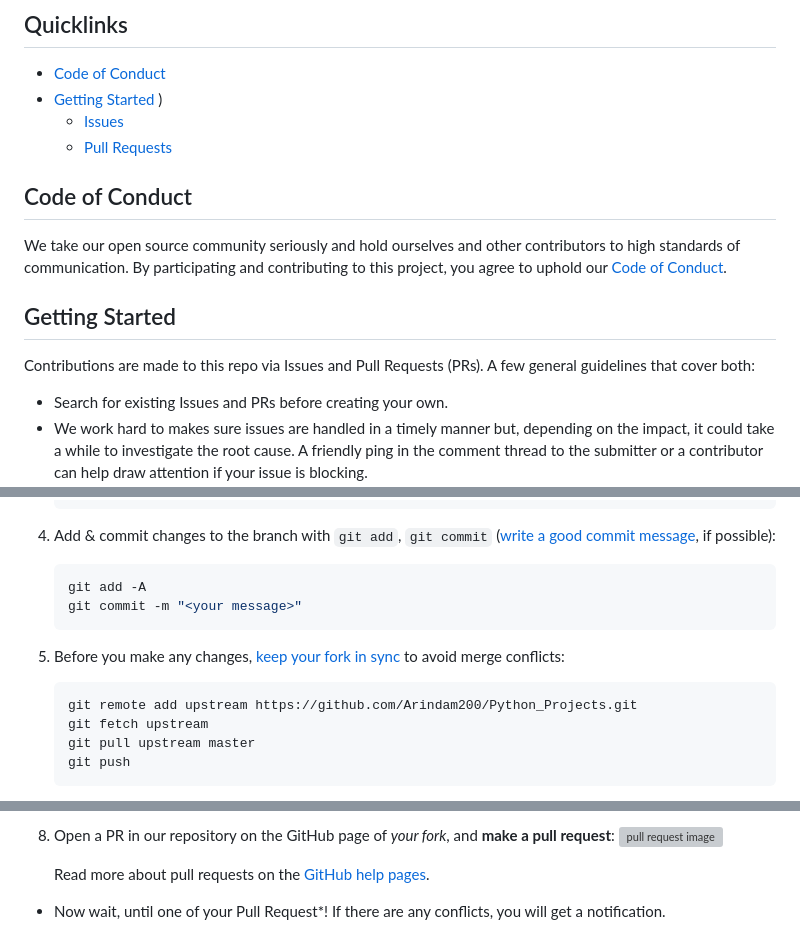
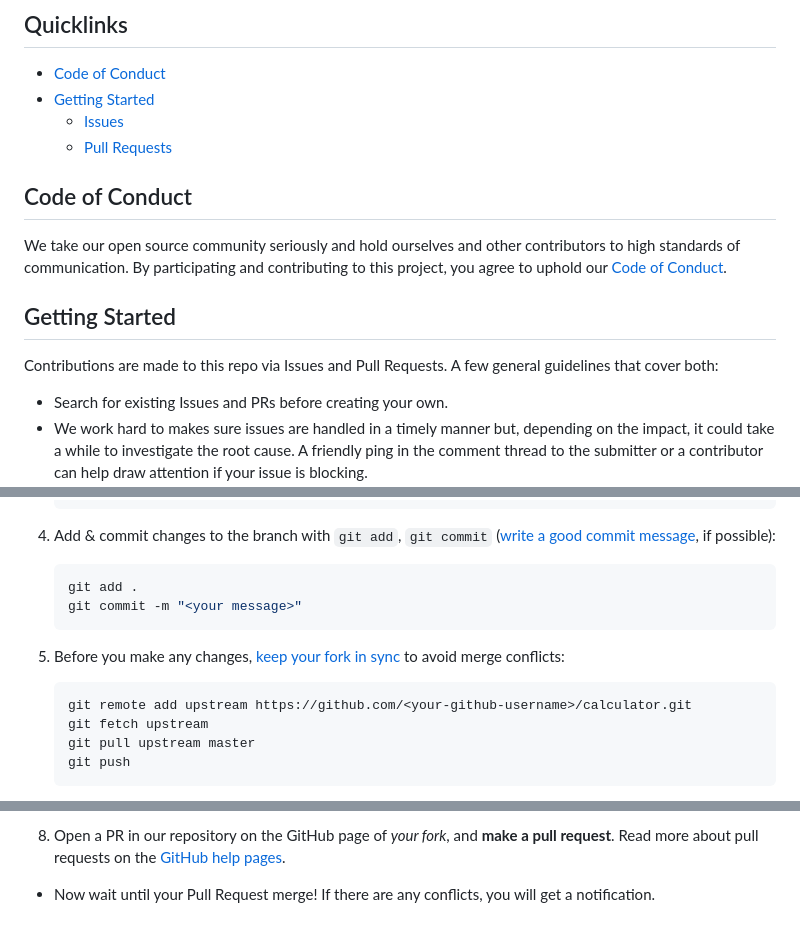
Before and after one commit to DhanushNehru/calculator, a Markdown page: CONTRIBUTING.md, 3 parts joined by grey strips. GitHub-like rendering; grey boxes are pictures that could not be loaded.

````diff
--- a/CONTRIBUTING.md
+++ b/CONTRIBUTING.md
@@ -8,7 +8,6 @@ Reading and following these guidelines will help us make the contribution proces
 
 * [Code of Conduct](https://github.com/DhanushNehru/calculator/blob/master/CODE-OF-CONDUCT.md)
 * [Getting Started](https://towardsdatascience.com/getting-started-with-git-and-github-6fcd0f2d4ac6)
-)
     * [Issues](https://github.com/DhanushNehru/calculator/issues)
     * [Pull Requests](https://github.com/DhanushNehru/calculator/pulls)
 
@@ -18,7 +17,7 @@ We take our open source community seriously and hold ourselves and other contrib
 
 ## Getting Started
 
-Contributions are made to this repo via Issues and Pull Requests (PRs). A few general guidelines that cover both:
+Contributions are made to this repo via Issues and Pull Requests. A few general guidelines that cover both:
 
 - Search for existing Issues and PRs before creating your own.
 - We work hard to makes sure issues are handled in a timely manner but, depending on the impact, it could take a while to investigate the root cause. A friendly ping in the comment thread to the submitter or a contributor can help draw attention if your issue is blocking.
@@ -61,13 +60,13 @@ In general, we follow the ["fork-and-pull" Git workflow](https://github.com/susa
 4. Add & commit changes to the branch with `git add`, `git commit` ([write a good commit message](https://chris.beams.io/posts/git-commit/), if possible):
 
     ```bash
-    git add -A
+    git add .
     git commit -m "<your message>"
     ```
 5.  Before you make any changes, [keep your fork in sync](https://www.freecodecamp.org/news/how-to-sync-your-fork-with-the-original-git-repository/) to avoid merge conflicts:
 
     ```bash
-    git remote add upstream https://github.com/Arindam200/Python_Projects.git
+    git remote add upstream https://github.com/<your-github-username>/calculator.git
     git fetch upstream
     git pull upstream master
     git push
@@ -81,6 +80,3 @@ In general, we follow the ["fork-and-pull" Git workflow](https://github.com/susa
     ```
-8. Open a PR in our repository on the GitHub page of _your fork_, and **make a pull request**:
-    ![pull request image](https://docs.github.com/assets/cb-26223/images/help/pull_requests/pullrequest-send.png)
-
-    Read more about pull requests on the [GitHub help pages](https://help.github.com/en/github/collaborating-with-issues-and-pull-requests/creating-a-pull-request).
-- Now wait, until one of  your Pull Request*! If there are any conflicts, you will get a notification.
+8. Open a PR in our repository on the GitHub page of _your fork_, and **make a pull request**. Read more about pull requests on the [GitHub help pages](https://docs.github.com/en/pull-requests/collaborating-with-pull-requests/proposing-changes-to-your-work-with-pull-requests/creating-a-pull-request).
+- Now wait until your Pull Request merge! If there are any conflicts, you will get a notification.
````
Also changed, not shown: other parts of CONTRIBUTING.md (+4 -4 lines).
